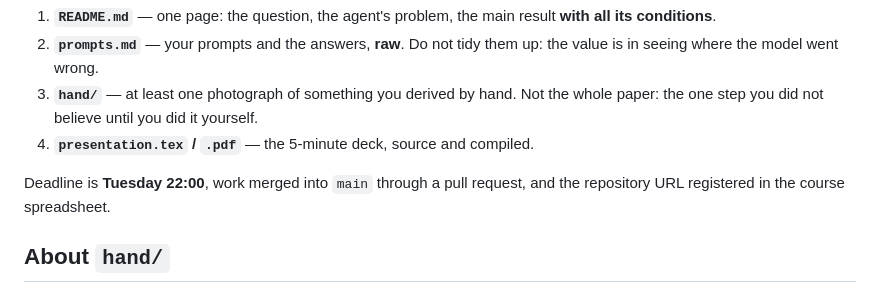
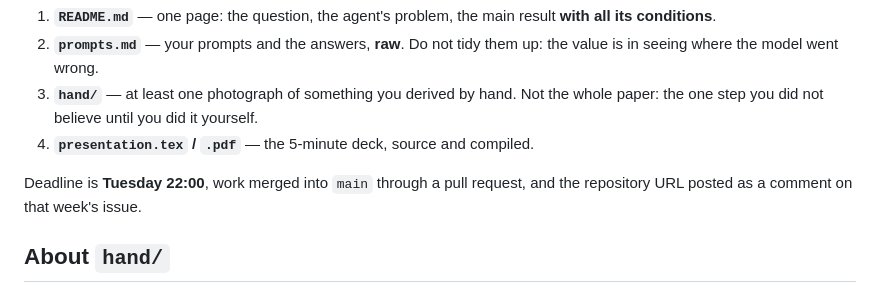
Before and after one commit to amchavezu/ai-02-agrawal, a Markdown page: README.md, the part around the change. Drawn GitHub-style.

Commit message:
Registration is now a comment on the weekly issue, not a spreadsheet

```diff
--- a/README.md
+++ b/README.md
@@ -85,7 +85,7 @@ Only four things. The rest of this repository is above the floor.
 4. **`presentation.tex` / `.pdf`** — the 5-minute deck, source and compiled.
 
 Deadline is **Tuesday 22:00**, work merged into `main` through a pull request,
-and the repository URL registered in the course spreadsheet.
+and the repository URL posted as a comment on that week's issue.
 
 ## About `hand/`
 
```
